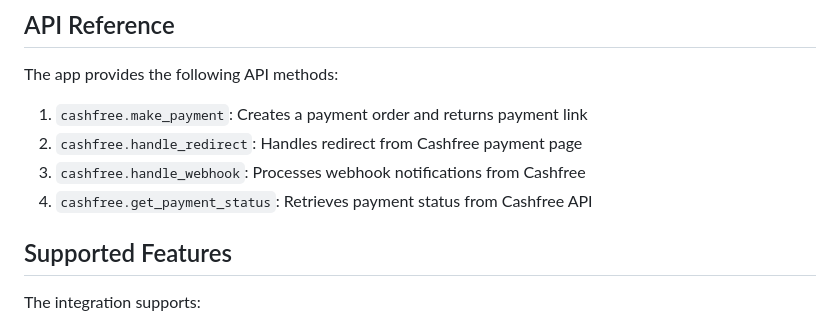
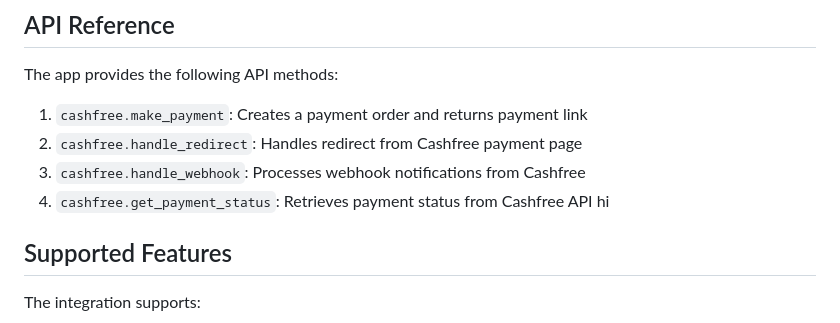
Before and after one commit to chinmaybhatk/frappe-cashfree, a Markdown page: README.md, the part around the change. Drawn GitHub-style.

```diff
--- a/README.md
+++ b/README.md
@@ -103,7 +103,7 @@ The app provides the following API methods:
 2. `cashfree.handle_redirect`: Handles redirect from Cashfree payment page
 3. `cashfree.handle_webhook`: Processes webhook notifications from Cashfree
 4. `cashfree.get_payment_status`: Retrieves payment status from Cashfree API
-
+  hi
 ## Supported Features
 
 The integration supports:
```
